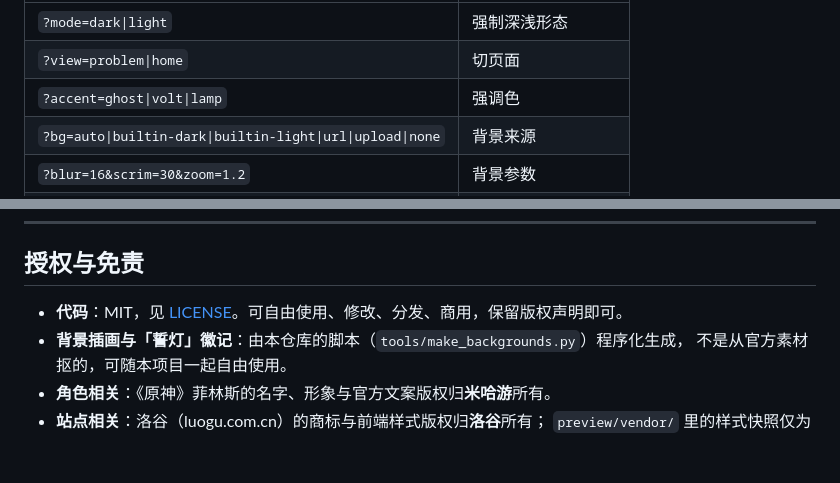
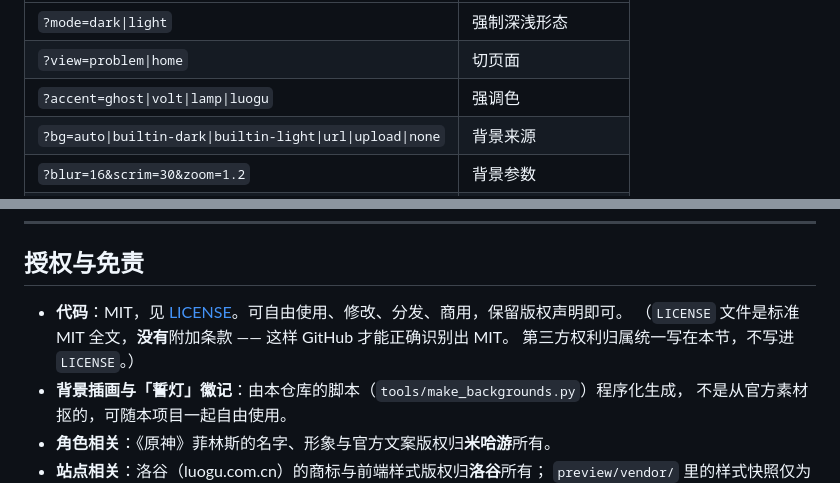
Before and after one commit to liumingyangrd/luogu_flins_theme, a Markdown page: README.md, 2 parts joined by grey strips. GitHub-like rendering; blank space fills up the shorter version.

```diff
--- a/README.md
+++ b/README.md
@@ -255,7 +262,7 @@ URL 参数（方便截图和排查）：
 |---|---|
 | `?mode=dark\|light` | 强制深浅形态 |
 | `?view=problem\|home` | 切页面 |
-| `?accent=ghost\|volt\|lamp` | 强调色 |
+| `?accent=ghost\|volt\|lamp\|luogu` | 强调色 |
 | `?bg=auto\|builtin-dark\|builtin-light\|url\|upload\|none` | 背景来源 |
 | `?blur=16&scrim=30&zoom=1.2` | 背景参数 |
 | `?panel=1` | 自动展开设置面板 |
@@ -421,6 +428,8 @@ FAB / 面板是否挂上、以及 `window.onerror` 捕获到的异常列表（**
 ## 授权与免责
 
 - **代码**：MIT，见 [LICENSE](LICENSE)。可自由使用、修改、分发、商用，保留版权声明即可。
+  （`LICENSE` 文件是标准 MIT 全文，**没有**附加条款 —— 这样 GitHub 才能正确识别出 MIT。
+  第三方权利归属统一写在本节，不写进 `LICENSE`。）
 - **背景插画与「誓灯」徽记**：由本仓库的脚本（`tools/make_backgrounds.py`）程序化生成，
   不是从官方素材抠的，可随本项目一起自由使用。
 - **角色相关**：《原神》菲林斯的名字、形象与官方文案版权归**米哈游**所有。
```
Also changed, not shown: other parts of README.md (+16 -9 lines), docs/live-problemlist.png, 5 other files.
